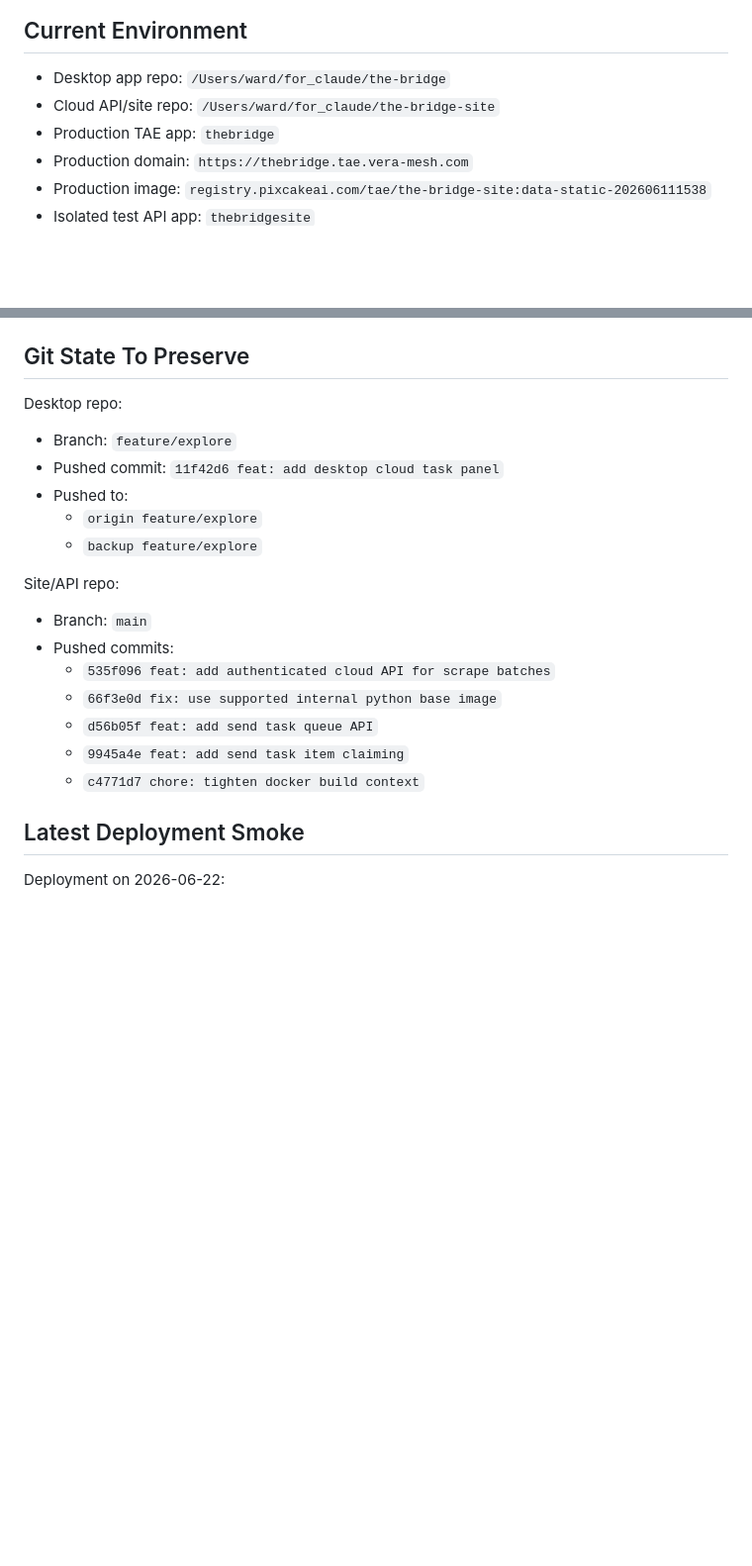
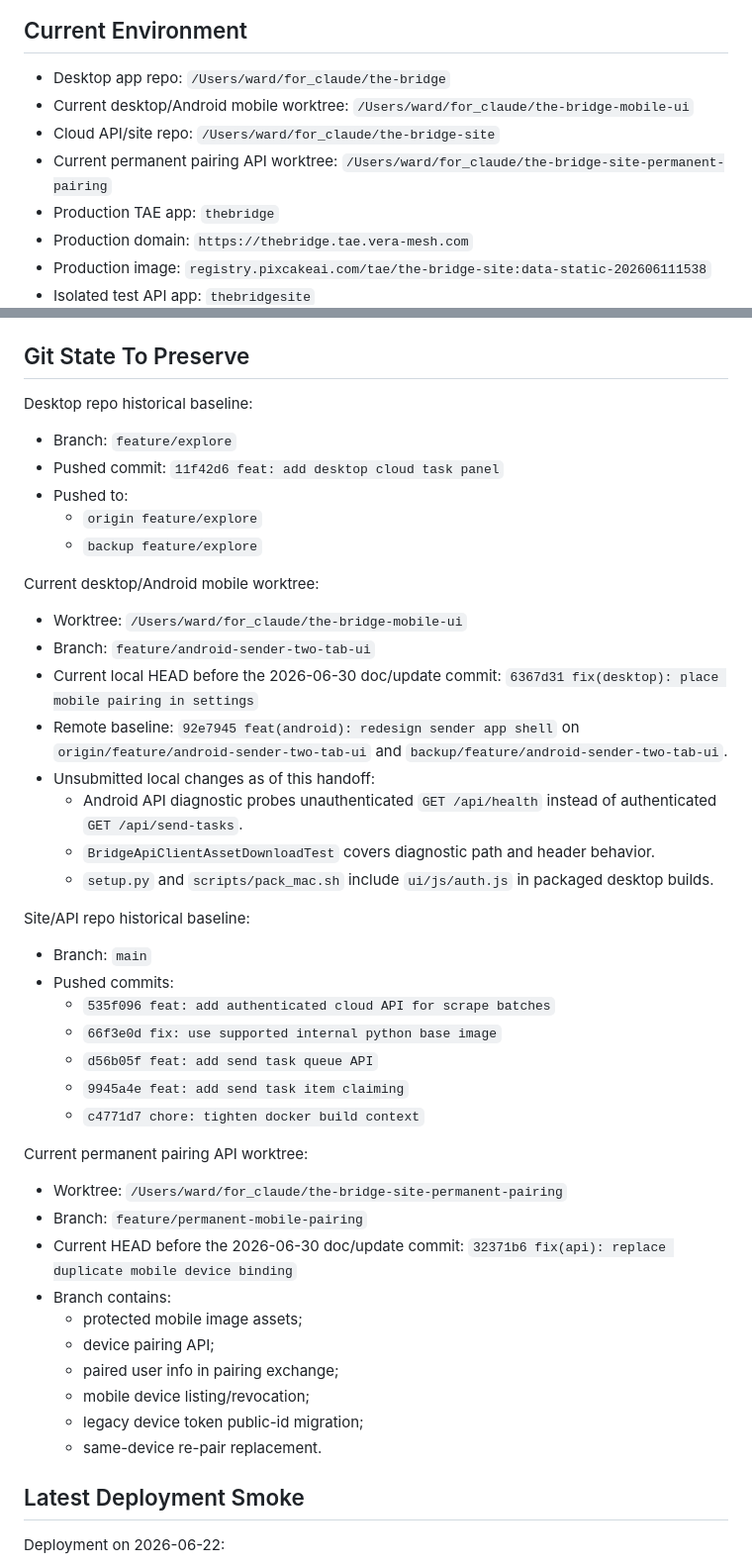
Before and after one commit to Ward-wang13/the-bridge-site, a Markdown page: docs/TEST_APP_PROGRESS.md, 2 parts joined by grey strips. Shown at 99% size. GitHub-like rendering; blank space fills up the shorter version.

Commit message:
docs: update permanent mobile pairing handoff

```diff
--- a/docs/TEST_APP_PROGRESS.md
+++ b/docs/TEST_APP_PROGRESS.md
@@ -15,7 +15,11 @@ download/update app.
 ## Current Environment
 
 - Desktop app repo: `/Users/ward/for_claude/the-bridge`
+- Current desktop/Android mobile worktree:
+  `/Users/ward/for_claude/the-bridge-mobile-ui`
 - Cloud API/site repo: `/Users/ward/for_claude/the-bridge-site`
+- Current permanent pairing API worktree:
+  `/Users/ward/for_claude/the-bridge-site-permanent-pairing`
 - Production TAE app: `thebridge`
 - Production domain: `https://thebridge.tae.vera-mesh.com`
 - Production image:
@@ -188,7 +244,7 @@ Real desktop upload smoke:
 
 ## Git State To Preserve
 
-Desktop repo:
+Desktop repo historical baseline:
 
 - Branch: `feature/explore`
 - Pushed commit:
@@ -197,7 +253,27 @@ Desktop repo:
   - `origin feature/explore`
   - `backup feature/explore`
 
-Site/API repo:
+Current desktop/Android mobile worktree:
+
+- Worktree:
+  `/Users/ward/for_claude/the-bridge-mobile-ui`
+- Branch:
+  `feature/android-sender-two-tab-ui`
+- Current local HEAD before the 2026-06-30 doc/update commit:
+  `6367d31 fix(desktop): place mobile pairing in settings`
+- Remote baseline:
+  `92e7945 feat(android): redesign sender app shell`
+  on `origin/feature/android-sender-two-tab-ui` and
+  `backup/feature/android-sender-two-tab-ui`.
+- Unsubmitted local changes as of this handoff:
+  - Android API diagnostic probes unauthenticated `GET /api/health` instead of
+    authenticated `GET /api/send-tasks`.
+  - `BridgeApiClientAssetDownloadTest` covers diagnostic path and header
+    behavior.
+  - `setup.py` and `scripts/pack_mac.sh` include `ui/js/auth.js` in packaged
+    desktop builds.
+
+Site/API repo historical baseline:
 
 - Branch: `main`
 - Pushed commits:
@@ -206,6 +282,22 @@ Site/API repo:
   - `d56b05f feat: add send task queue API`
   - `9945a4e feat: add send task item claiming`
   - `c4771d7 chore: tighten docker build context`
+
+Current permanent pairing API worktree:
+
+- Worktree:
+  `/Users/ward/for_claude/the-bridge-site-permanent-pairing`
+- Branch:
+  `feature/permanent-mobile-pairing`
+- Current HEAD before the 2026-06-30 doc/update commit:
+  `32371b6 fix(api): replace duplicate mobile device binding`
+- Branch contains:
+  - protected mobile image assets;
+  - device pairing API;
+  - paired user info in pairing exchange;
+  - mobile device listing/revocation;
+  - legacy device token public-id migration;
+  - same-device re-pair replacement.
 
 ## Latest Deployment Smoke
 
```
Also changed, not shown: other parts of docs/TEST_APP_PROGRESS.md (+55 -3 lines).
